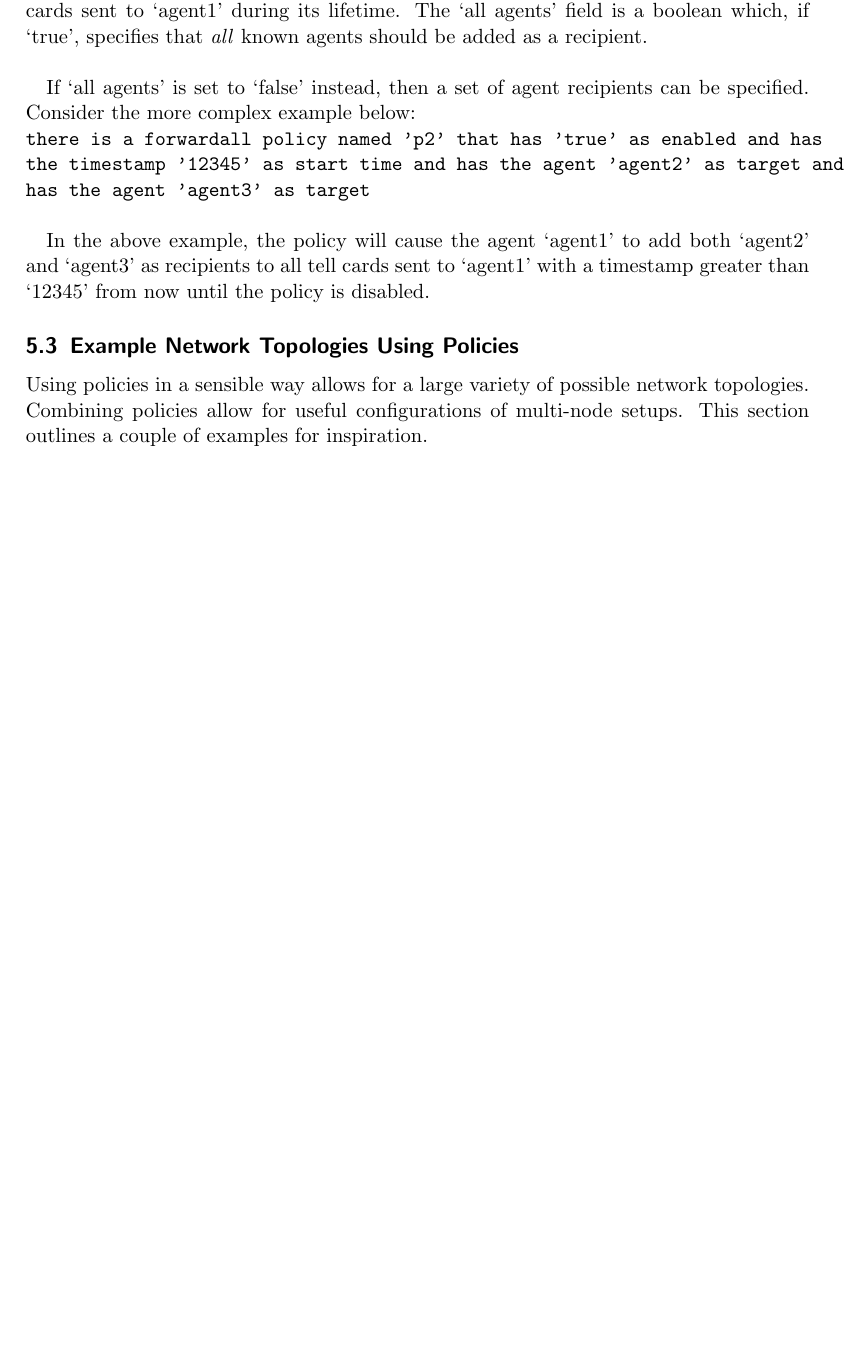
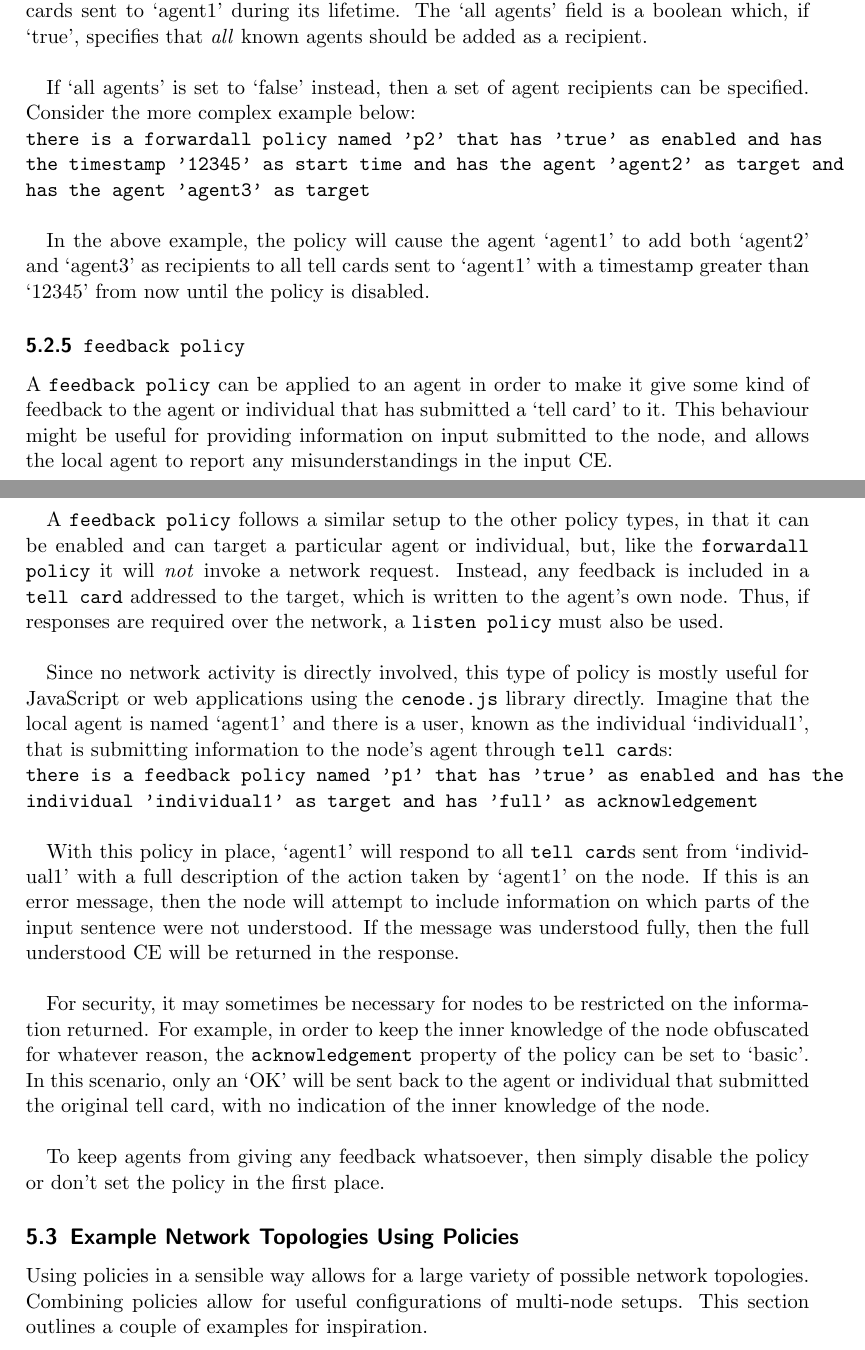
Before and after one commit to willwebberley/CENode, a LaTeX document (docs.tex): part of page 12 of 17 before the commit and two parts of pages 12 and 13 of 18 after it, the two joined at a grey line, cut so that both start at the same text, the shorter picture padded with empty space. Compiled offline with pdfLaTeX.

Commit message:
updates to docs

```diff
--- a/docs.tex
+++ b/docs.tex
@@ -303,6 +303,20 @@ If `all agents' is set to `false' instead, then a set of agent recipients can be
 
 In the above example, the policy will cause the agent `agent1' to add both `agent2' and `agent3' as recipients to all tell cards sent to `agent1' with a timestamp greater than `12345' from now until the policy is disabled.
 
+\subsubsection{\texttt{feedback policy}}
+A \texttt{feedback policy} can be applied to an agent in order to make it give some kind of feedback to the agent or individual that has submitted a `tell card' to it. This behaviour might be useful for providing information on input submitted to the node, and allows the local agent to report any misunderstandings in the input CE.\\
+
+A \texttt{feedback policy} follows a similar setup to the other policy types, in that it can be enabled and can target a particular agent or individual, but, like the \texttt{forwardall policy} it will \textit{not} invoke a network request. Instead, any feedback is included in a \texttt{tell card} addressed to the target, which is written to the agent's own node. Thus, if responses are required over the network, a \texttt{listen policy} must also be used.\\
+
+Since no network activity is directly involved, this type of policy is mostly useful for JavaScript or web applications using the \texttt{cenode.js} library directly. Imagine that the local agent is named `agent1' and there is a user, known as the individual `individual1', that is submitting information to the node's agent through \texttt{tell card}s:\\
+\texttt{there is a feedback policy named 'p1' that has 'true' as enabled and has the individual 'individual1' as target and has 'full' as acknowledgement}\\
+
+With this policy in place, `agent1' will respond to all \texttt{tell card}s sent from `individual1' with a full description of the action taken by `agent1' on the node. If this is an error message, then the node will attempt to include information on which parts of the input sentence were not understood. If the message was understood fully, then the full understood CE will be returned in the response.\\
+
+For security, it may sometimes be necessary for nodes to be restricted on the information returned. For example, in order to keep the inner knowledge of the node obfuscated for whatever reason, the \texttt{acknowledgement} property of the policy can be set to `basic'. In this scenario, only an `OK' will be sent back to the agent or individual that submitted the original tell card, with no indication of the inner knowledge of the node.\\
+
+To keep agents from giving any feedback whatsoever, then simply disable the policy or don't set the policy in the first place.
+
 \subsection{Example Network Topologies Using Policies}
 Using policies in a sensible way allows for a large variety of possible network topologies. Combining policies allow for useful configurations of multi-node setups. This section outlines a couple of examples for inspiration.
 
```
Also changed, not shown: docs.tex (6 more changed lines).
